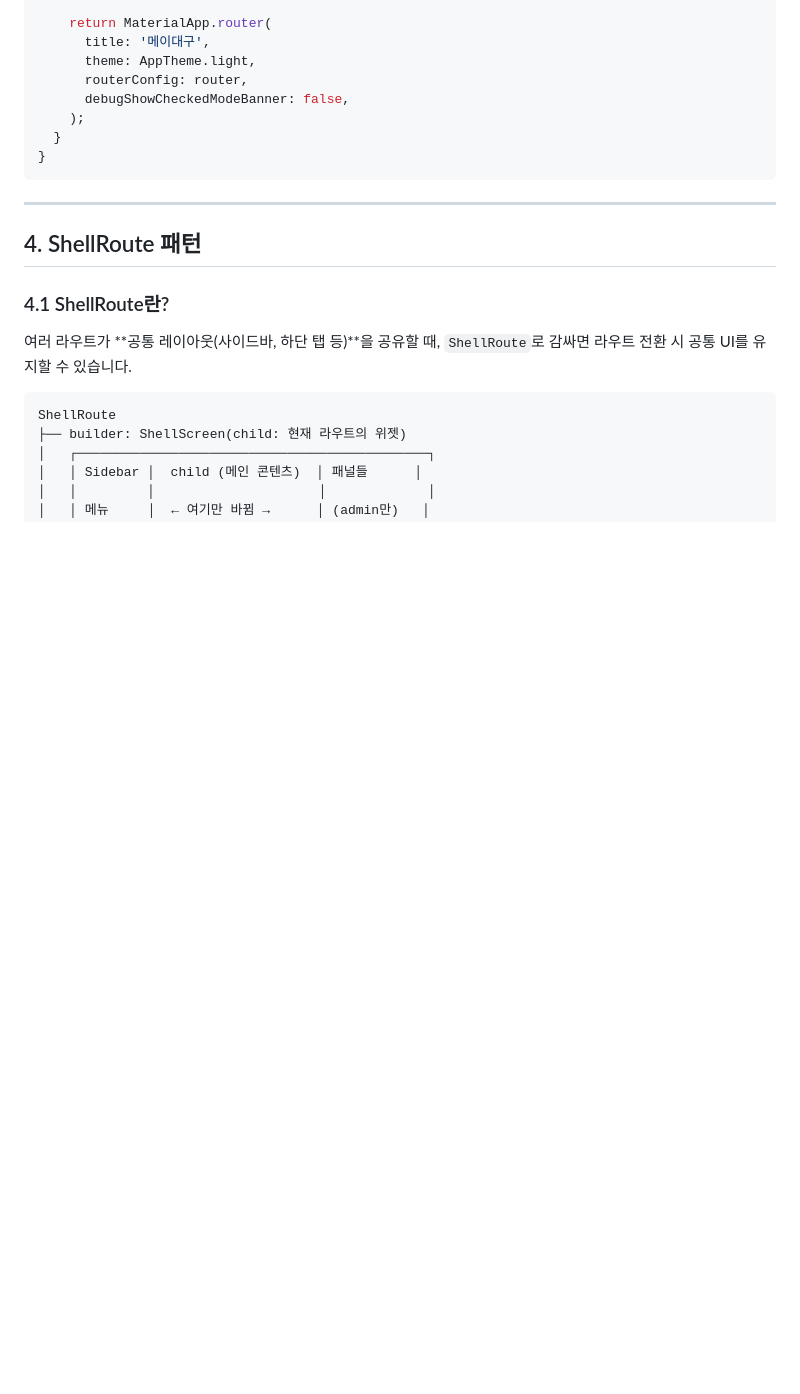
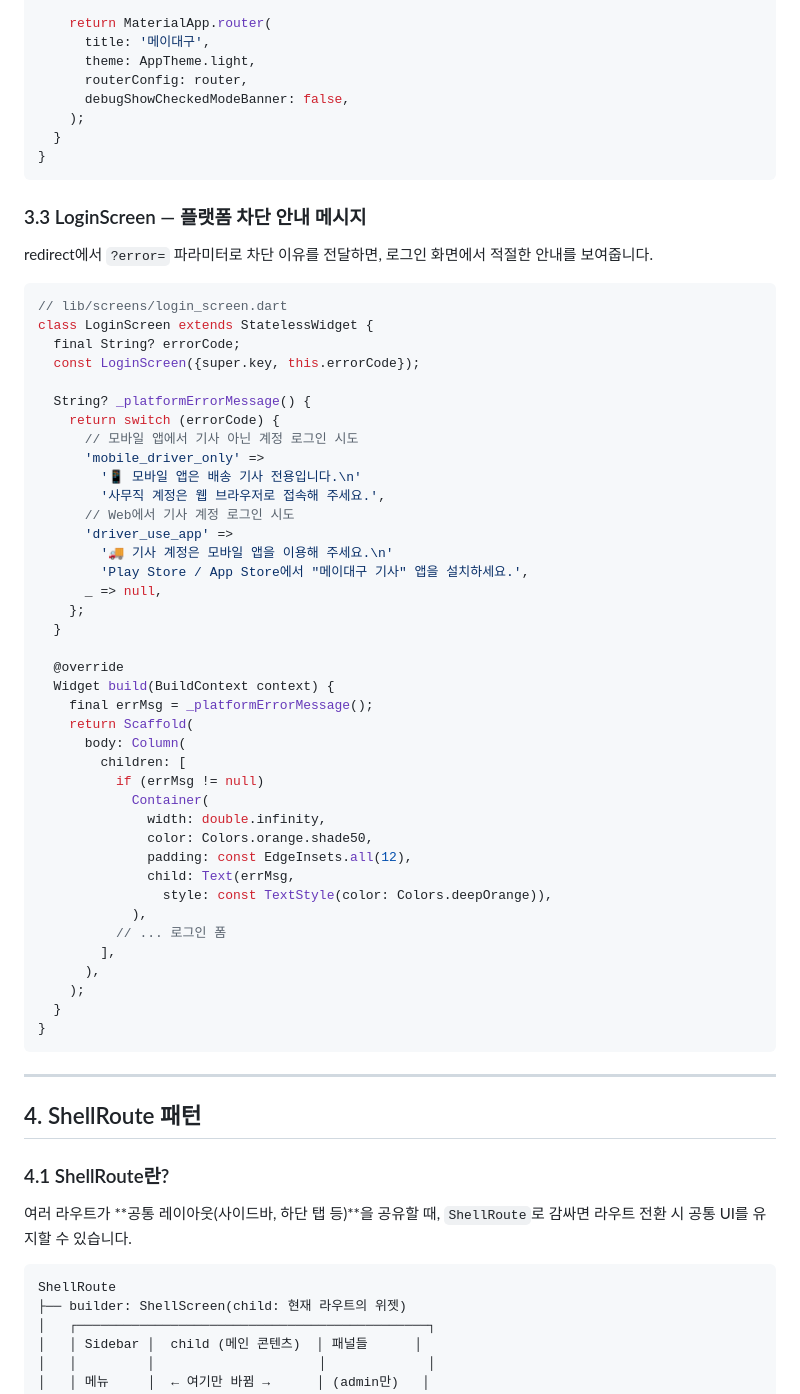
Before and after one commit to dohoon0505/mayflower, a Markdown page: guideline/08-routing-navigation.md, the part around one of its changes. GitHub-like rendering; blank space fills up the shorter version.

````diff
--- a/guideline/08-routing-navigation.md
+++ b/guideline/08-routing-navigation.md
@@ -215,6 +275,52 @@ class MaydaeguApp extends ConsumerWidget {
       theme: AppTheme.light,
       routerConfig: router,
       debugShowCheckedModeBanner: false,
+    );
+  }
+}
+```
+
+### 3.3 LoginScreen — 플랫폼 차단 안내 메시지
+
+redirect에서 `?error=` 파라미터로 차단 이유를 전달하면, 로그인 화면에서 적절한 안내를 보여줍니다.
+
+```dart
+// lib/screens/login_screen.dart
+class LoginScreen extends StatelessWidget {
+  final String? errorCode;
+  const LoginScreen({super.key, this.errorCode});
+
+  String? _platformErrorMessage() {
+    return switch (errorCode) {
+      // 모바일 앱에서 기사 아닌 계정 로그인 시도
+      'mobile_driver_only' =>
+        '📱 모바일 앱은 배송 기사 전용입니다.\n'
+        '사무직 계정은 웹 브라우저로 접속해 주세요.',
+      // Web에서 기사 계정 로그인 시도
+      'driver_use_app' =>
+        '🚚 기사 계정은 모바일 앱을 이용해 주세요.\n'
+        'Play Store / App Store에서 "메이대구 기사" 앱을 설치하세요.',
+      _ => null,
+    };
+  }
+
+  @override
+  Widget build(BuildContext context) {
+    final errMsg = _platformErrorMessage();
+    return Scaffold(
+      body: Column(
+        children: [
+          if (errMsg != null)
+            Container(
+              width: double.infinity,
+              color: Colors.orange.shade50,
+              padding: const EdgeInsets.all(12),
+              child: Text(errMsg,
+                style: const TextStyle(color: Colors.deepOrange)),
+            ),
+          // ... 로그인 폼
+        ],
+      ),
     );
   }
 }
````
Also changed, not shown: other parts of guideline/08-routing-navigation.md (+88 -28 lines), guideline/01-project-overview.md (+7 -4 lines), guideline/02-system-architecture.md (+35 -19 lines).
